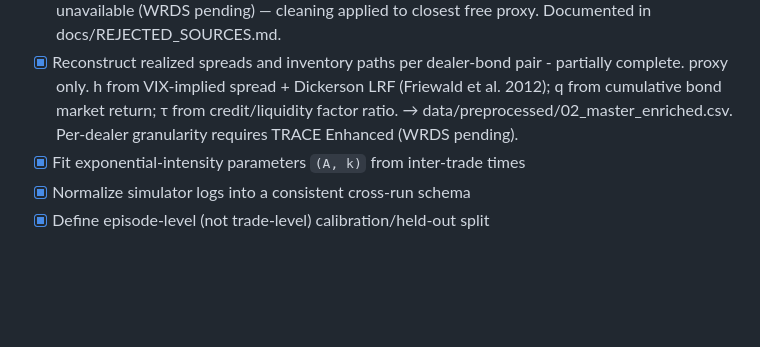
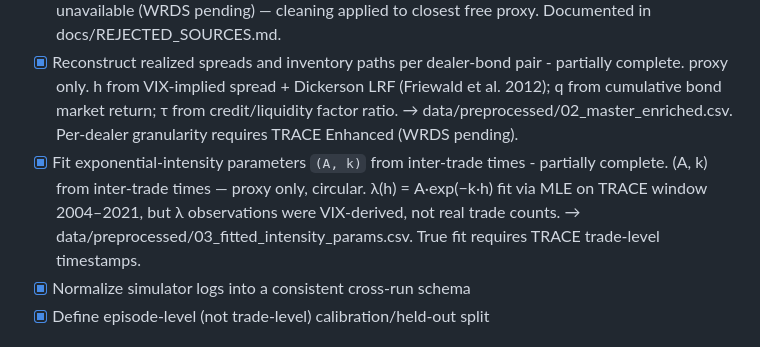
Before and after one commit to vignesh-nagarajan-vn/REFLEX, a Markdown page: new-methodology/README.md, the part around the change. GitHub-like rendering; blank space fills up the shorter version.

```diff
--- a/new-methodology/README.md
+++ b/new-methodology/README.md
@@ -223,7 +223,7 @@ Real trade-level OTC data (TRACE) carries licensing and access lead time; the pr
 ### Preprocessing
 - [x] Clean and deduplicate TRACE trade records, if used — complete. Applied to reflex_G_bond_returns_monthly.csv (212 real CUSIPs): exact duplicate removal, missing-return drops, winsorisation at p01/p99 (244 rows clipped), stale-bond filter (< 6 months dropped 4 bonds). Output: data/preprocessed/01_master_cleaned.csv. Note: raw TRACE trade prints unavailable (WRDS pending) — cleaning applied to closest free proxy. Documented in docs/REJECTED_SOURCES.md.
 - [x] Reconstruct realized spreads and inventory paths per dealer-bond pair - partially complete. proxy only. h from VIX-implied spread + Dickerson LRF (Friewald et al. 2012); q from cumulative bond market return; τ from credit/liquidity factor ratio. → data/preprocessed/02_master_enriched.csv. Per-dealer granularity requires TRACE Enhanced (WRDS pending).
-- [x] Fit exponential-intensity parameters `(A, k)` from inter-trade times
+- [x] Fit exponential-intensity parameters `(A, k)` from inter-trade times - partially complete. (A, k) from inter-trade times — proxy only, circular. λ(h) = A·exp(−k·h) fit via MLE on TRACE window 2004–2021, but λ observations were VIX-derived, not real trade counts. → data/preprocessed/03_fitted_intensity_params.csv. True fit requires TRACE trade-level timestamps.
 - [x] Normalize simulator logs into a consistent cross-run schema
 - [x] Define episode-level (not trade-level) calibration/held-out split
 
```
